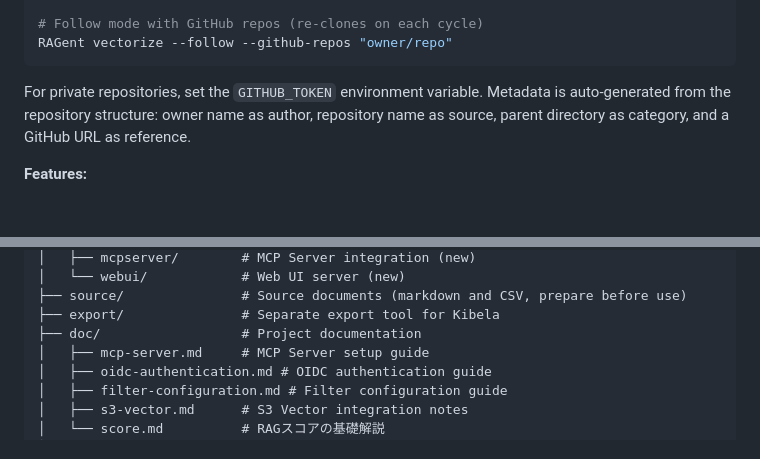
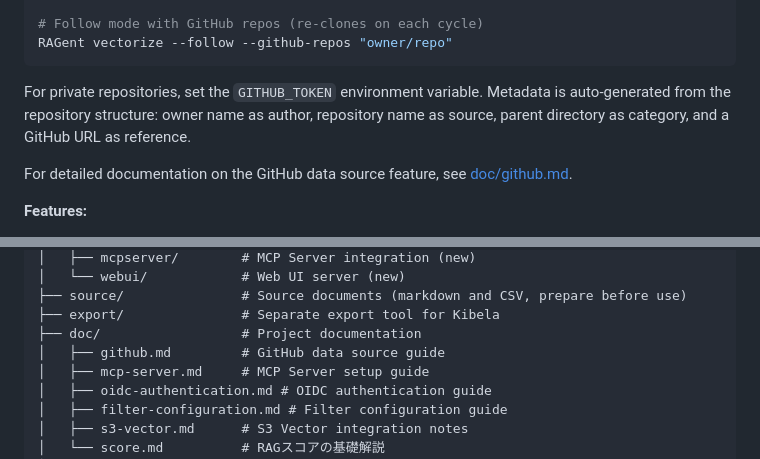
Before and after one commit to ca-srg/ragent, a Markdown page: README.md, 2 parts joined by grey strips. GitHub-like rendering; blank space fills up the shorter version.

```diff
--- a/README.md
+++ b/README.md
@@ -740,6 +740,8 @@ RAGent vectorize --follow --github-repos "owner/repo"
 For private repositories, set the `GITHUB_TOKEN` environment variable.
 Metadata is auto-generated from the repository structure: owner name as author, repository name as source, parent directory as category, and a GitHub URL as reference.
 
+For detailed documentation on the GitHub data source feature, see [doc/github.md](doc/github.md).
+
 **Features:**
 - Recursive scanning of markdown and CSV files
 - Automatic metadata extraction
@@ -1112,6 +1114,7 @@ RAGent/
 ├── source/               # Source documents (markdown and CSV, prepare before use)
 ├── export/               # Separate export tool for Kibela
 ├── doc/                  # Project documentation
+│   ├── github.md         # GitHub data source guide
 │   ├── mcp-server.md     # MCP Server setup guide
 │   ├── oidc-authentication.md # OIDC authentication guide
 │   ├── filter-configuration.md # Filter configuration guide
```
Also changed, not shown: README_ja.md (+11 -0 lines), doc/github.md (added, +505 -0 lines).
